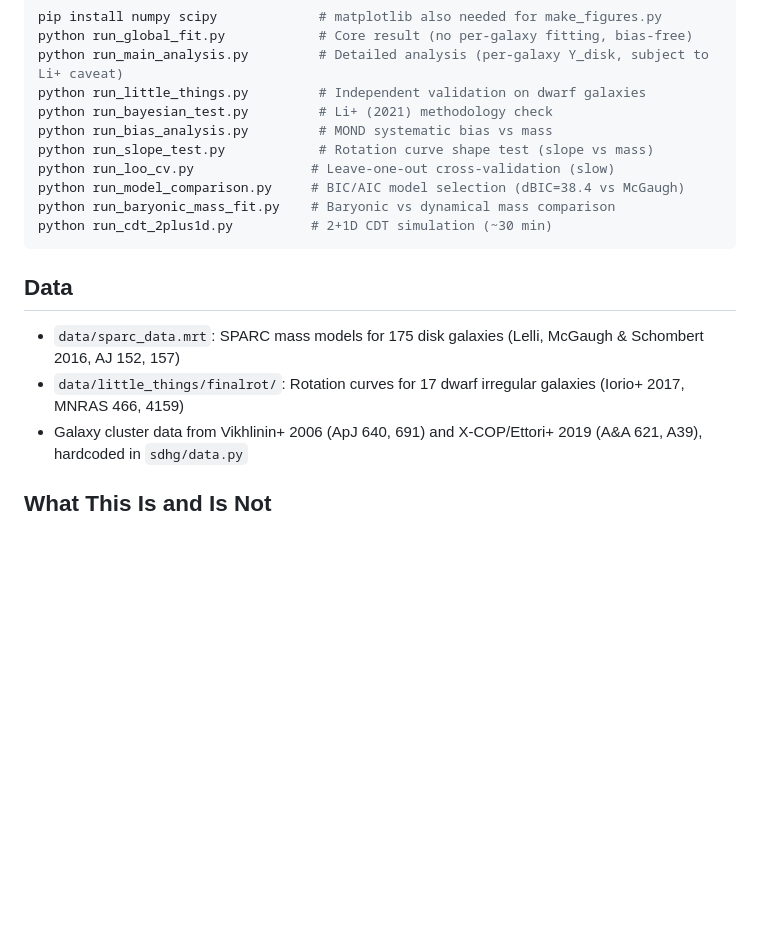
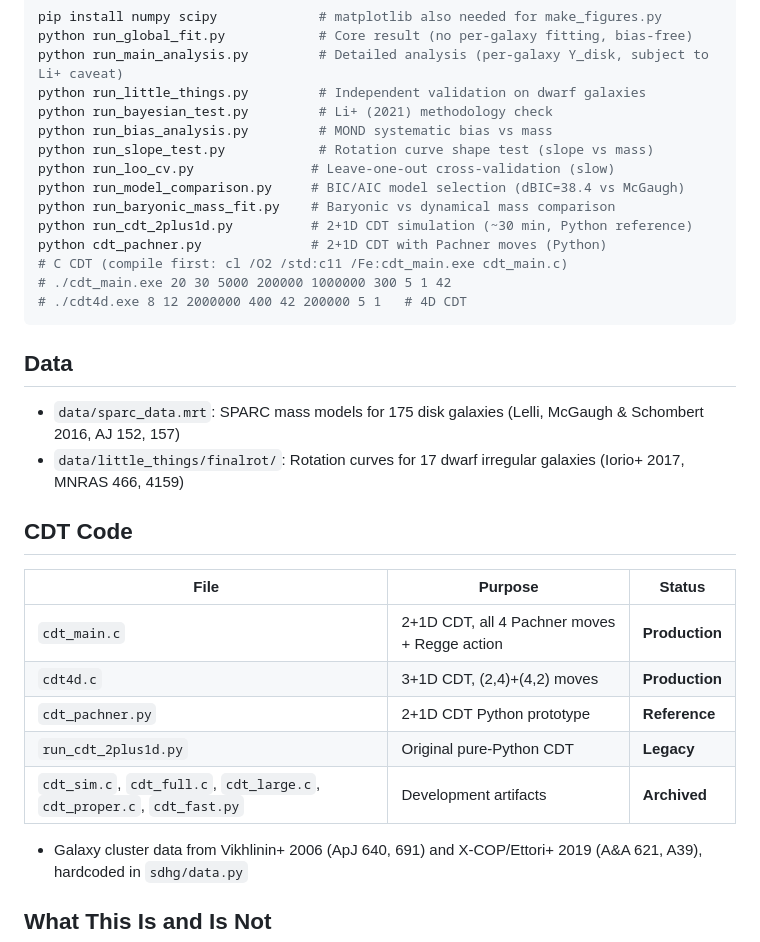
Before and after one commit to uuki555-cyber/sdhg-gravity, a Markdown page: README.md, the part around the change. Drawn GitHub-style; blank space fills up the shorter version.

Commit message:
Final cleanup: CDT code table, Quick Start complete, dev files documented
- Added cdt_pachner.py and C CDT to Quick Start
- Documented all CDT files: production vs archived
- All 10 Python scripts in Quick Start, all verified working

Co-Authored-By: Claude Opus 4.6 (1M context) <noreply@anthropic.com>

````diff
--- a/README.md
+++ b/README.md
@@ -56,13 +56,27 @@ python run_slope_test.py            # Rotation curve shape test (slope vs mass)
 python run_loo_cv.py               # Leave-one-out cross-validation (slow)
 python run_model_comparison.py     # BIC/AIC model selection (dBIC=38.4 vs McGaugh)
 python run_baryonic_mass_fit.py    # Baryonic vs dynamical mass comparison
-python run_cdt_2plus1d.py          # 2+1D CDT simulation (~30 min)
+python run_cdt_2plus1d.py          # 2+1D CDT simulation (~30 min, Python reference)
+python cdt_pachner.py              # 2+1D CDT with Pachner moves (Python)
+# C CDT (compile first: cl /O2 /std:c11 /Fe:cdt_main.exe cdt_main.c)
+# ./cdt_main.exe 20 30 5000 200000 1000000 300 5 1 42
+# ./cdt4d.exe 8 12 2000000 400 42 200000 5 1   # 4D CDT
 ```
 
 ## Data
 
 - `data/sparc_data.mrt`: SPARC mass models for 175 disk galaxies (Lelli, McGaugh & Schombert 2016, AJ 152, 157)
 - `data/little_things/finalrot/`: Rotation curves for 17 dwarf irregular galaxies (Iorio+ 2017, MNRAS 466, 4159)
+
+## CDT Code
+
+| File | Purpose | Status |
+|------|---------|--------|
+| `cdt_main.c` | 2+1D CDT, all 4 Pachner moves + Regge action | **Production** |
+| `cdt4d.c` | 3+1D CDT, (2,4)+(4,2) moves | **Production** |
+| `cdt_pachner.py` | 2+1D CDT Python prototype | **Reference** |
+| `run_cdt_2plus1d.py` | Original pure-Python CDT | **Legacy** |
+| `cdt_sim.c`, `cdt_full.c`, `cdt_large.c`, `cdt_proper.c`, `cdt_fast.py` | Development artifacts | **Archived** |
 - Galaxy cluster data from Vikhlinin+ 2006 (ApJ 640, 691) and X-COP/Ettori+ 2019 (A&A 621, A39), hardcoded in `sdhg/data.py`
 
 ## What This Is and Is Not
````
